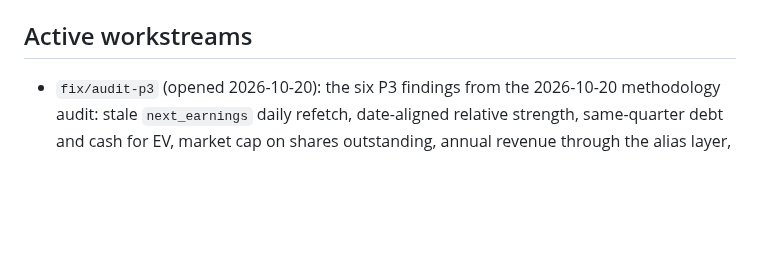
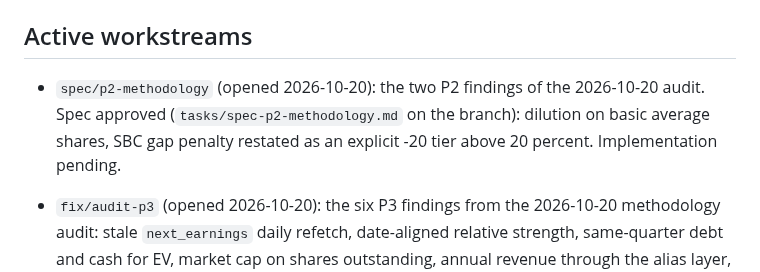
Before and after one commit to jelbirt/ticker-sentinel, a Markdown page: tasks/todo.md, the part around the change. Drawn GitHub-style; blank space fills up the shorter version.

Commit message:
registry: open spec/p2-methodology (P2 findings, spec approved)

```diff
--- a/tasks/todo.md
+++ b/tasks/todo.md
@@ -15,6 +15,10 @@ made every second merge conflict here.
   `run_history.json`; discard that change rather than committing it.
 
 ## Active workstreams
+- `spec/p2-methodology` (opened 2026-10-20): the two P2 findings of the
+  2026-10-20 audit. Spec approved (`tasks/spec-p2-methodology.md` on the branch):
+  dilution on basic average shares, SBC gap penalty restated as an explicit
+  -20 tier above 20 percent. Implementation pending.
 - `fix/audit-p3` (opened 2026-10-20): the six P3 findings from the 2026-10-20
   methodology audit: stale `next_earnings` daily refetch, date-aligned relative
   strength, same-quarter debt and cash for EV, market cap on shares outstanding,
```
